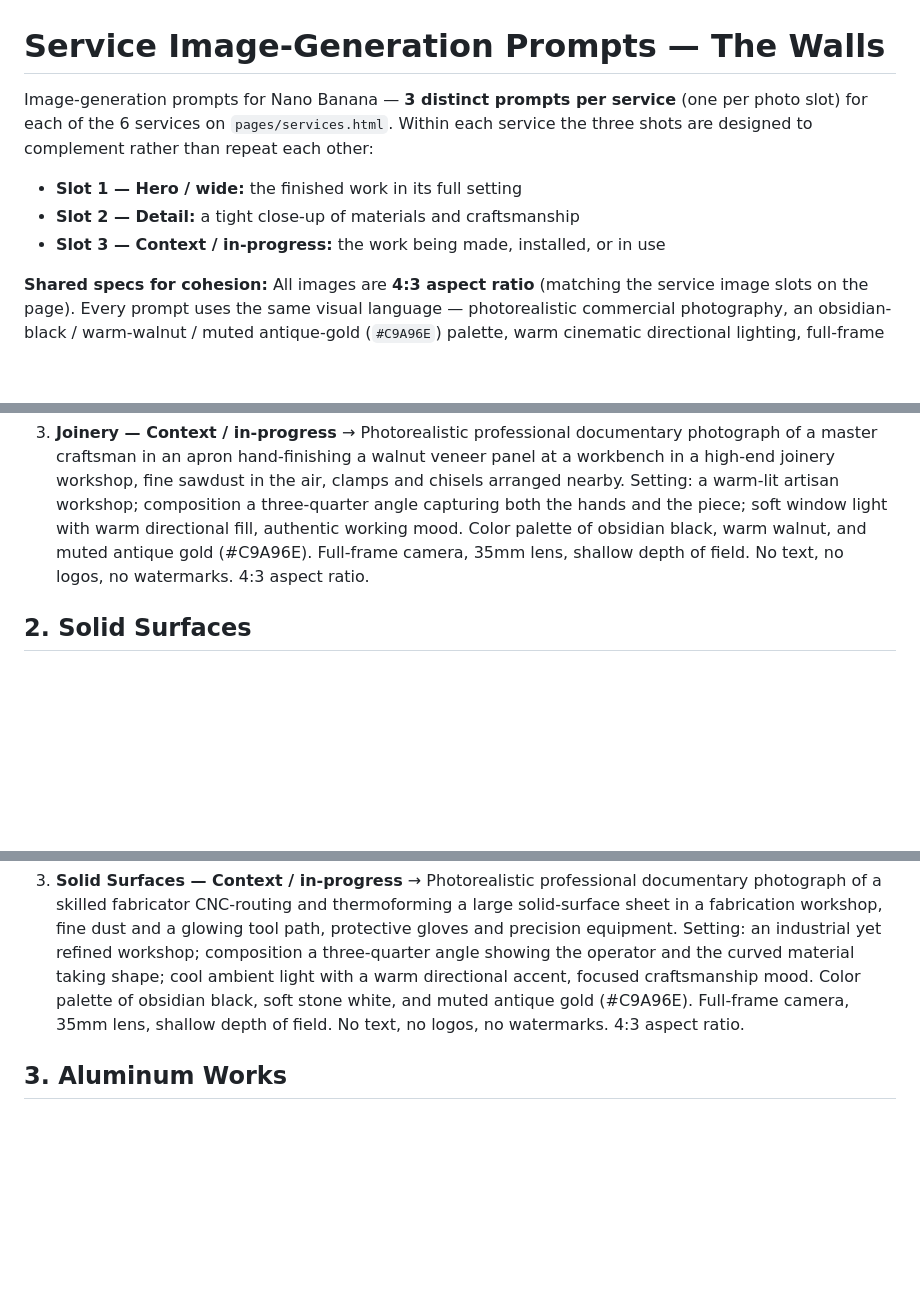
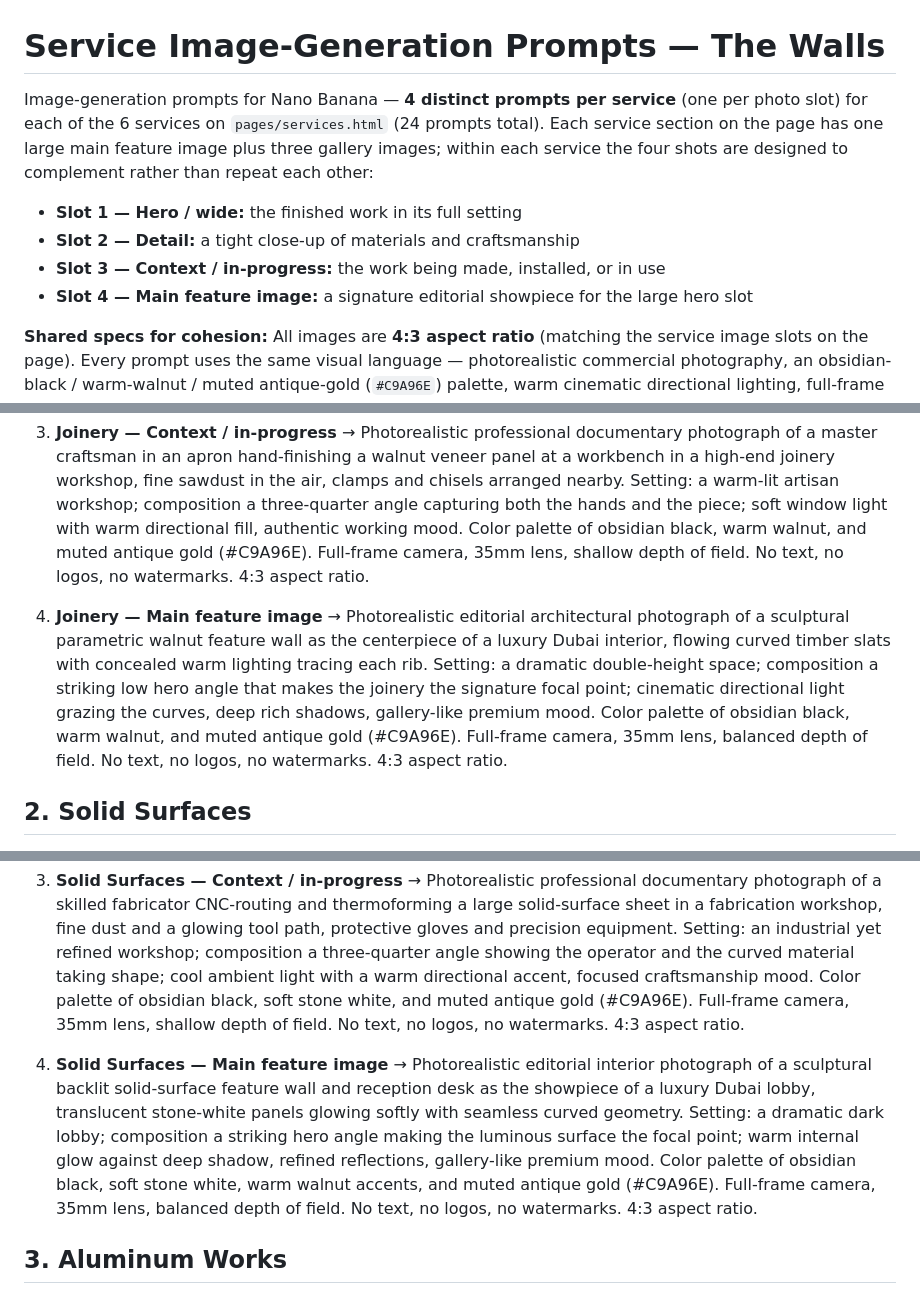
Before and after one commit to Almarsoomi/TheWalls_webiste, a Markdown page: service-image-prompts.md, 3 parts joined by grey strips. Drawn GitHub-style; blank space fills up the shorter version.

Commit message:
Add Slot 4 main feature image prompt per service (24 total)

```diff
--- a/service-image-prompts.md
+++ b/service-image-prompts.md
@@ -1,12 +1,14 @@
 # Service Image-Generation Prompts — The Walls
 
-Image-generation prompts for Nano Banana — **3 distinct prompts per service** (one per
-photo slot) for each of the 6 services on `pages/services.html`. Within each service the
-three shots are designed to complement rather than repeat each other:
+Image-generation prompts for Nano Banana — **4 distinct prompts per service** (one per
+photo slot) for each of the 6 services on `pages/services.html` (24 prompts total). Each
+service section on the page has one large main feature image plus three gallery images;
+within each service the four shots are designed to complement rather than repeat each other:
 
 - **Slot 1 — Hero / wide:** the finished work in its full setting
 - **Slot 2 — Detail:** a tight close-up of materials and craftsmanship
 - **Slot 3 — Context / in-progress:** the work being made, installed, or in use
+- **Slot 4 — Main feature image:** a signature editorial showpiece for the large hero slot
 
 **Shared specs for cohesion:** All images are **4:3 aspect ratio** (matching the service
 image slots on the page). Every prompt uses the same visual language — photorealistic
@@ -24,6 +26,8 @@ like one consistent shoot. No text, logos, or watermarks in any image.
 
 3. **Joinery — Context / in-progress** → Photorealistic professional documentary photograph of a master craftsman in an apron hand-finishing a walnut veneer panel at a workbench in a high-end joinery workshop, fine sawdust in the air, clamps and chisels arranged nearby. Setting: a warm-lit artisan workshop; composition a three-quarter angle capturing both the hands and the piece; soft window light with warm directional fill, authentic working mood. Color palette of obsidian black, warm walnut, and muted antique gold (#C9A96E). Full-frame camera, 35mm lens, shallow depth of field. No text, no logos, no watermarks. 4:3 aspect ratio.
 
+4. **Joinery — Main feature image** → Photorealistic editorial architectural photograph of a sculptural parametric walnut feature wall as the centerpiece of a luxury Dubai interior, flowing curved timber slats with concealed warm lighting tracing each rib. Setting: a dramatic double-height space; composition a striking low hero angle that makes the joinery the signature focal point; cinematic directional light grazing the curves, deep rich shadows, gallery-like premium mood. Color palette of obsidian black, warm walnut, and muted antique gold (#C9A96E). Full-frame camera, 35mm lens, balanced depth of field. No text, no logos, no watermarks. 4:3 aspect ratio.
+
 ## 2. Solid Surfaces
 
 1. **Solid Surfaces — Hero / wide** → Photorealistic professional commercial interior photograph of a finished seamless solid-surface kitchen island and curved reception-style counter in matte stone-white Corian with invisible joints and a mitred waterfall edge, set against a dark backlit feature wall. Setting: a high-end minimalist Dubai interior; composition a wide low hero angle emphasising the continuous flawless surface; soft diffused light with a warm grazing highlight, gentle reflections, calm luxurious mood. Color palette of obsidian black, soft stone white, warm walnut accents, and muted antique gold (#C9A96E). Full-frame camera, 35mm lens, balanced depth of field. No text, no logos, no watermarks. 4:3 aspect ratio.
@@ -31,6 +35,8 @@ like one consistent shoot. No text, logos, or watermarks in any image.
 2. **Solid Surfaces — Detail** → Photorealistic extreme close-up macro photograph of a seamless solid-surface joint and a precise mitred waterfall edge where two stone-white Corian panels meet with no visible seam, smooth matte surface meeting a polished antique-gold inlay. Setting: studio-lit against a dark backdrop; composition tight and abstract highlighting the invisible join and edge profile; soft raking light revealing surface texture, subtle reflection. Color palette of obsidian black, soft stone white, and muted antique gold (#C9A96E). Full-frame camera, 90mm macro lens, very shallow depth of field. No text, no logos, no watermarks. 4:3 aspect ratio.
 
 3. **Solid Surfaces — Context / in-progress** → Photorealistic professional documentary photograph of a skilled fabricator CNC-routing and thermoforming a large solid-surface sheet in a fabrication workshop, fine dust and a glowing tool path, protective gloves and precision equipment. Setting: an industrial yet refined workshop; composition a three-quarter angle showing the operator and the curved material taking shape; cool ambient light with a warm directional accent, focused craftsmanship mood. Color palette of obsidian black, soft stone white, and muted antique gold (#C9A96E). Full-frame camera, 35mm lens, shallow depth of field. No text, no logos, no watermarks. 4:3 aspect ratio.
+
+4. **Solid Surfaces — Main feature image** → Photorealistic editorial interior photograph of a sculptural backlit solid-surface feature wall and reception desk as the showpiece of a luxury Dubai lobby, translucent stone-white panels glowing softly with seamless curved geometry. Setting: a dramatic dark lobby; composition a striking hero angle making the luminous surface the focal point; warm internal glow against deep shadow, refined reflections, gallery-like premium mood. Color palette of obsidian black, soft stone white, warm walnut accents, and muted antique gold (#C9A96E). Full-frame camera, 35mm lens, balanced depth of field. No text, no logos, no watermarks. 4:3 aspect ratio.
 
 ## 3. Aluminum Works
 
```
Also changed, not shown: other parts of service-image-prompts.md (+8 -0 lines).
